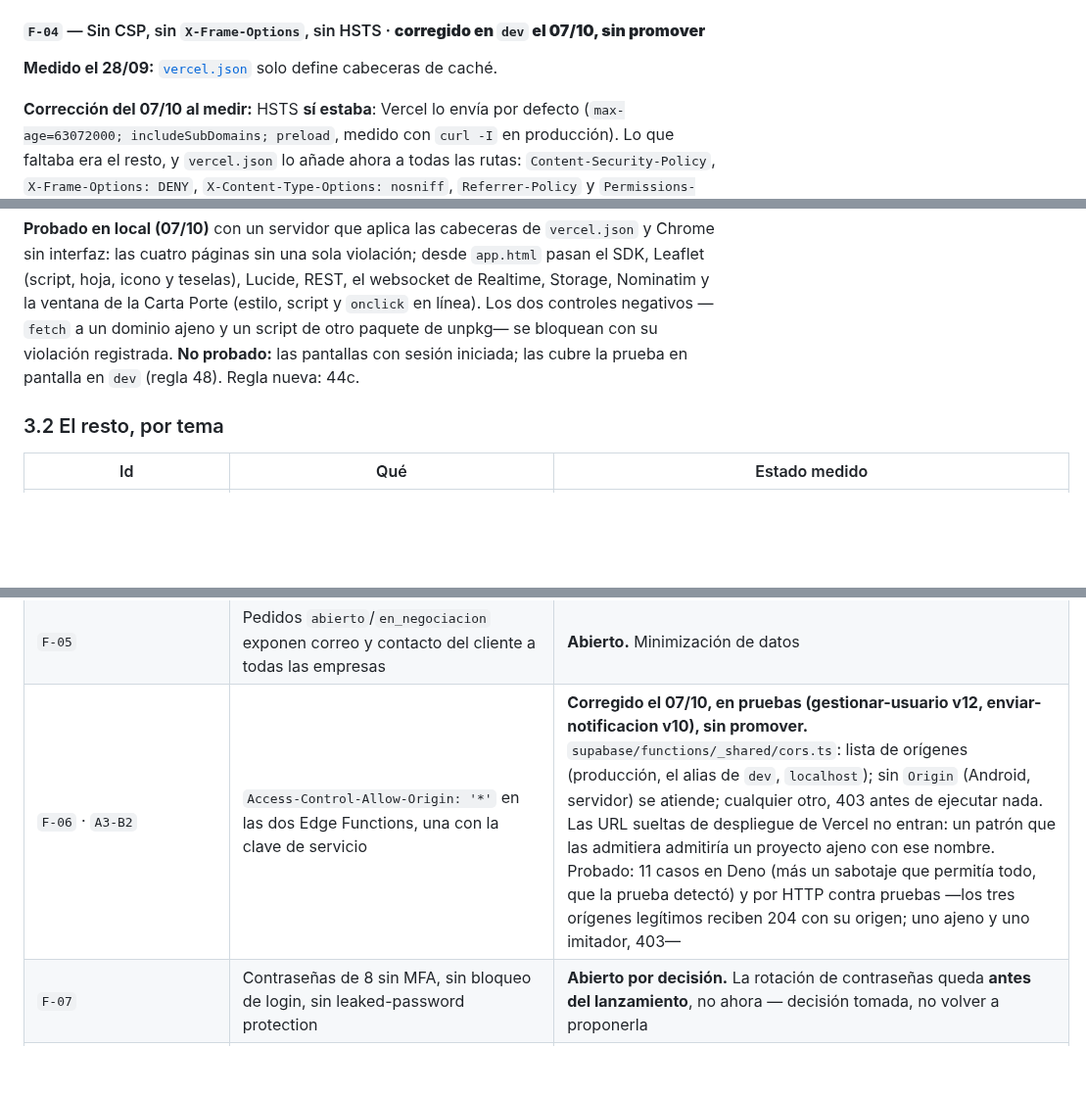
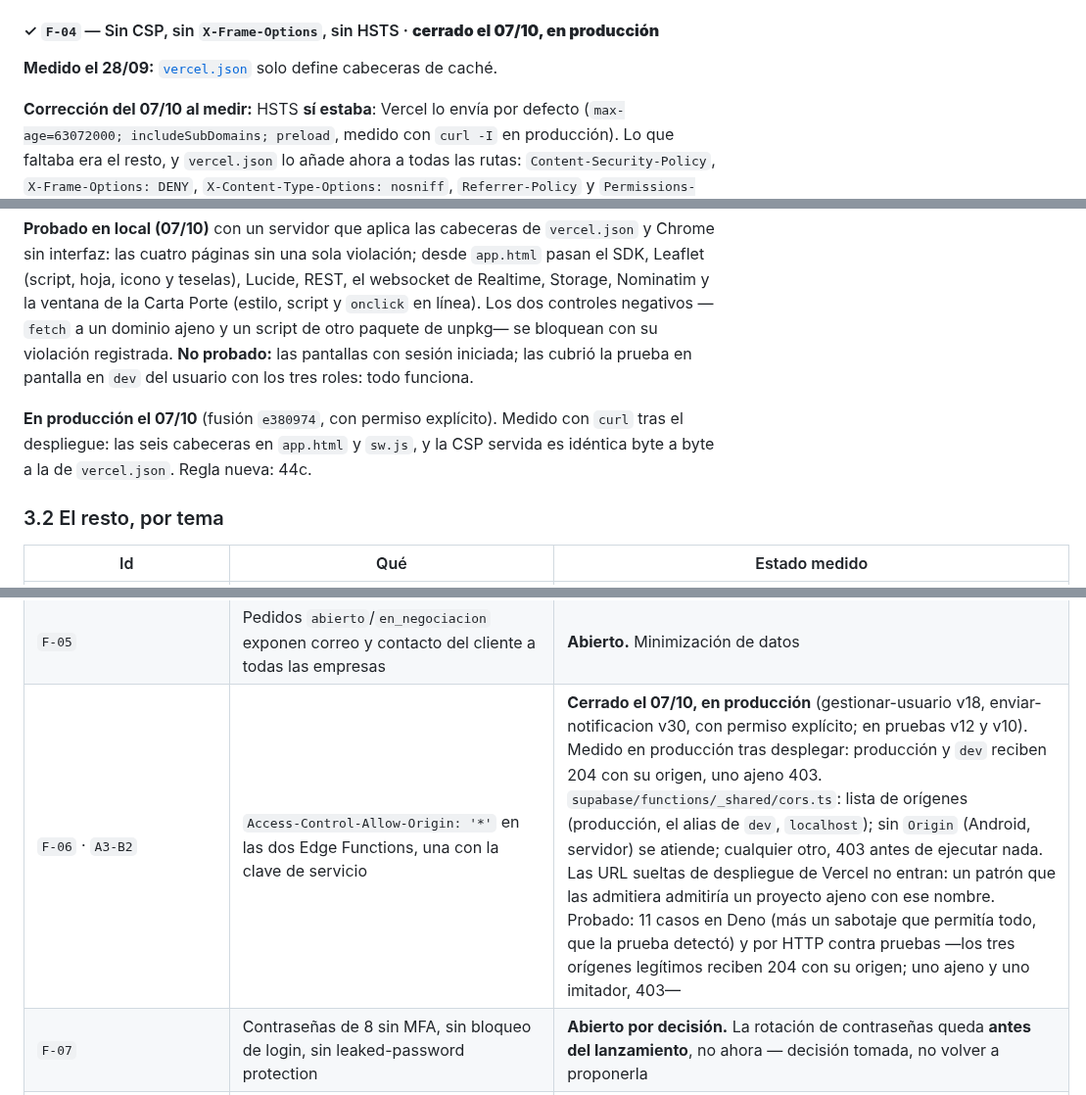
Before and after one commit to papelezz-cpu/Flotaapp, a Markdown page: docs/AUDITORIA.md, 3 parts joined by grey strips. Shown at 98% size. Drawn GitHub-style; blank space fills up the shorter version.

Commit message:
AUDITORIA: F-04 y F-06 cerrados en produccion (07/10), medido tras desplegar
Co-Authored-By: Claude Opus 5.5 <noreply@anthropic.com>

```diff
--- a/docs/AUDITORIA.md
+++ b/docs/AUDITORIA.md
@@ -270,7 +270,7 @@ guard_pedido_update:  IF es_admin AND OLD.estado IN ('abierto','en_negociacion')
 - Lo barato e intermedio que sigue sin hacerse: renombrar a `recurso_id`, añadir
   `recurso_tipo`, extender `guard_unidad_existe` a `ofertas`, y un `BEFORE DELETE` lógico.
 
-#### `F-04` — Sin CSP, sin `X-Frame-Options`, sin HSTS · **corregido en `dev` el 07/10, sin promover**
+#### ✓ `F-04` — Sin CSP, sin `X-Frame-Options`, sin HSTS · **cerrado el 07/10, en producción**
 
 **Medido el 28/09:** [`vercel.json`](../vercel.json) solo define cabeceras de caché.
 
@@ -296,7 +296,11 @@ Leaflet (script, hoja, icono y teselas), Lucide, REST, el websocket de Realtime,
 Nominatim y la ventana de la Carta Porte (estilo, script y `onclick` en línea). Los dos
 controles negativos —`fetch` a un dominio ajeno y un script de otro paquete de unpkg— se
 bloquean con su violación registrada. **No probado:** las pantallas con sesión iniciada; las
-cubre la prueba en pantalla en `dev` (regla 48). Regla nueva: 44c.
+cubrió la prueba en pantalla en `dev` del usuario con los tres roles: todo funciona.
+
+**En producción el 07/10** (fusión `e380974`, con permiso explícito). Medido con `curl` tras el
+despliegue: las seis cabeceras en `app.html` y `sw.js`, y la CSP servida es idéntica byte a
+byte a la de `vercel.json`. Regla nueva: 44c.
 
 ### 3.2 El resto, por tema
 
@@ -346,7 +350,7 @@ cubre la prueba en pantalla en `dev` (regla 48). Regla nueva: 44c.
 | `A2-M10` · `A2-M5` | Las cinco tablas de flota son la misma entidad | **Abierto**, y ya no arrastra lo peor: la parte de «documento con vigencia» se cerró con `H-04` (tabla `vigencias`) |
 | `A2-B1`,`B2`,`B5`,`B7`,`B10`,`B11` | Columnas muertas · `calificaciones.admin_id CASCADE` (blanqueo de reputación) · dos padres de identidad · tablas sin `ANALYZE` · uuid que parecen FK · columnas derivables | **Abiertos.** Todos 🟢; ninguno verificado de nuevo desde el 28/08 |
 | `F-05` | Pedidos `abierto`/`en_negociacion` exponen correo y contacto del cliente a todas las empresas | **Abierto.** Minimización de datos |
-| `F-06` · `A3-B2` | `Access-Control-Allow-Origin: '*'` en las dos Edge Functions, una con la clave de servicio | **Corregido el 07/10, en pruebas (gestionar-usuario v12, enviar-notificacion v10), sin promover.** `supabase/functions/_shared/cors.ts`: lista de orígenes (producción, el alias de `dev`, `localhost`); sin `Origin` (Android, servidor) se atiende; cualquier otro, 403 antes de ejecutar nada. Las URL sueltas de despliegue de Vercel no entran: un patrón que las admitiera admitiría un proyecto ajeno con ese nombre. Probado: 11 casos en Deno (más un sabotaje que permitía todo, que la prueba detectó) y por HTTP contra pruebas —los tres orígenes legítimos reciben 204 con su origen; uno ajeno y uno imitador, 403— |
+| `F-06` · `A3-B2` | `Access-Control-Allow-Origin: '*'` en las dos Edge Functions, una con la clave de servicio | **Cerrado el 07/10, en producción** (gestionar-usuario v18, enviar-notificacion v30, con permiso explícito; en pruebas v12 y v10). Medido en producción tras desplegar: producción y `dev` reciben 204 con su origen, uno ajeno 403. `supabase/functions/_shared/cors.ts`: lista de orígenes (producción, el alias de `dev`, `localhost`); sin `Origin` (Android, servidor) se atiende; cualquier otro, 403 antes de ejecutar nada. Las URL sueltas de despliegue de Vercel no entran: un patrón que las admitiera admitiría un proyecto ajeno con ese nombre. Probado: 11 casos en Deno (más un sabotaje que permitía todo, que la prueba detectó) y por HTTP contra pruebas —los tres orígenes legítimos reciben 204 con su origen; uno ajeno y uno imitador, 403— |
 | `F-07` | Contraseñas de 8 sin MFA, sin bloqueo de login, sin leaked-password protection | **Abierto por decisión.** La rotación de contraseñas queda **antes del lanzamiento**, no ahora — decisión tomada, no volver a proponerla |
 | `A3-B3`,`B4` | El `catch` final devuelve `String(err)` al cliente · errores sin `Content-Type: application/json` | **Abiertos**, sin verificar de nuevo |
 | huecos 7,8,10,11,12,13 | 5 de las 11 RPC sin usar · `aprobarCuenta()` mira un error de dos · operador sin fecha no editable · dos formularios de camión · el permiso hazmat de la unidad · el alta de flota del móvil apunta a RPC que producción no tiene | **Abiertos y documentados** en [FLUJO-OPERATIVO.md § Huecos conocidos](FLUJO-OPERATIVO.md) |
```
